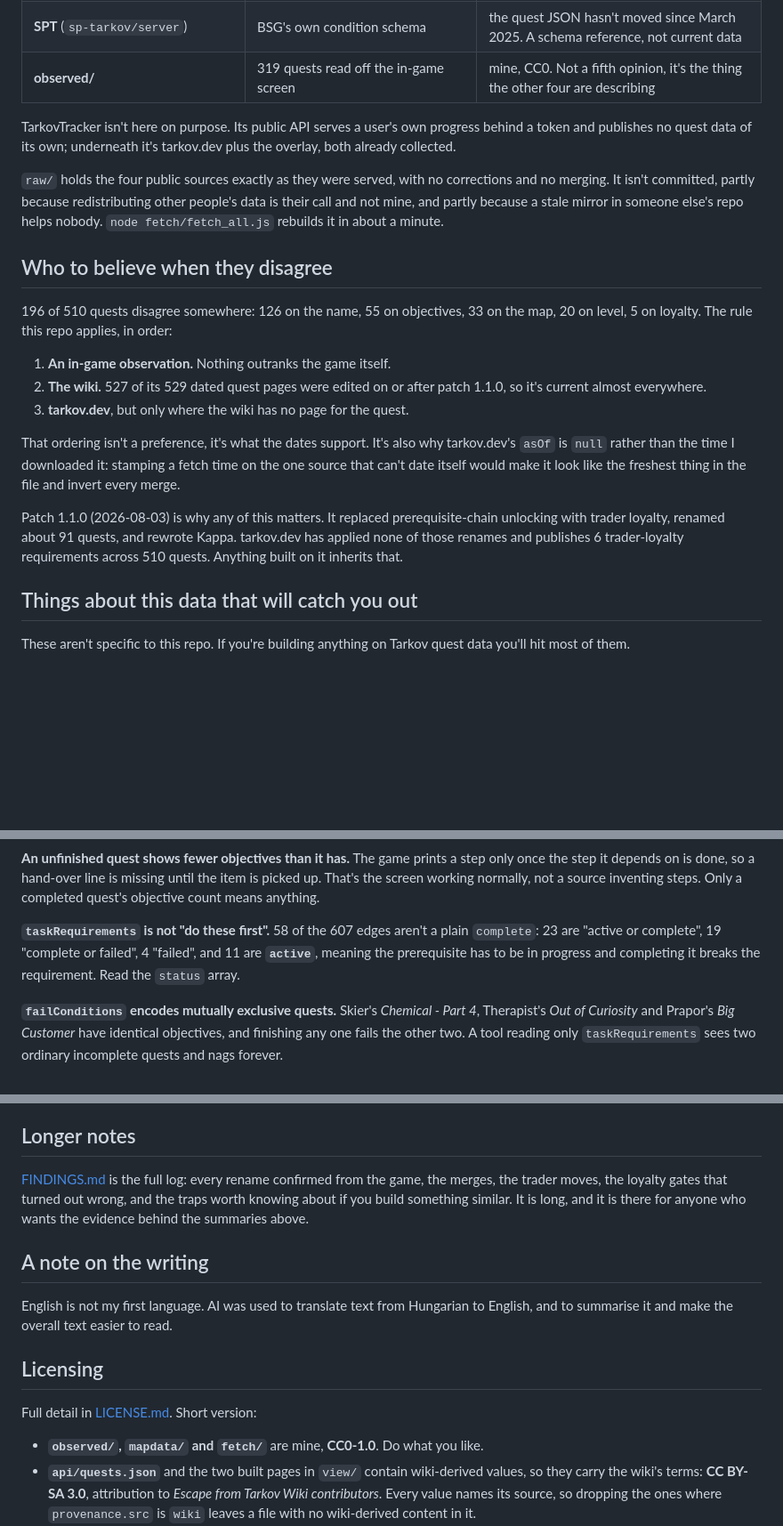
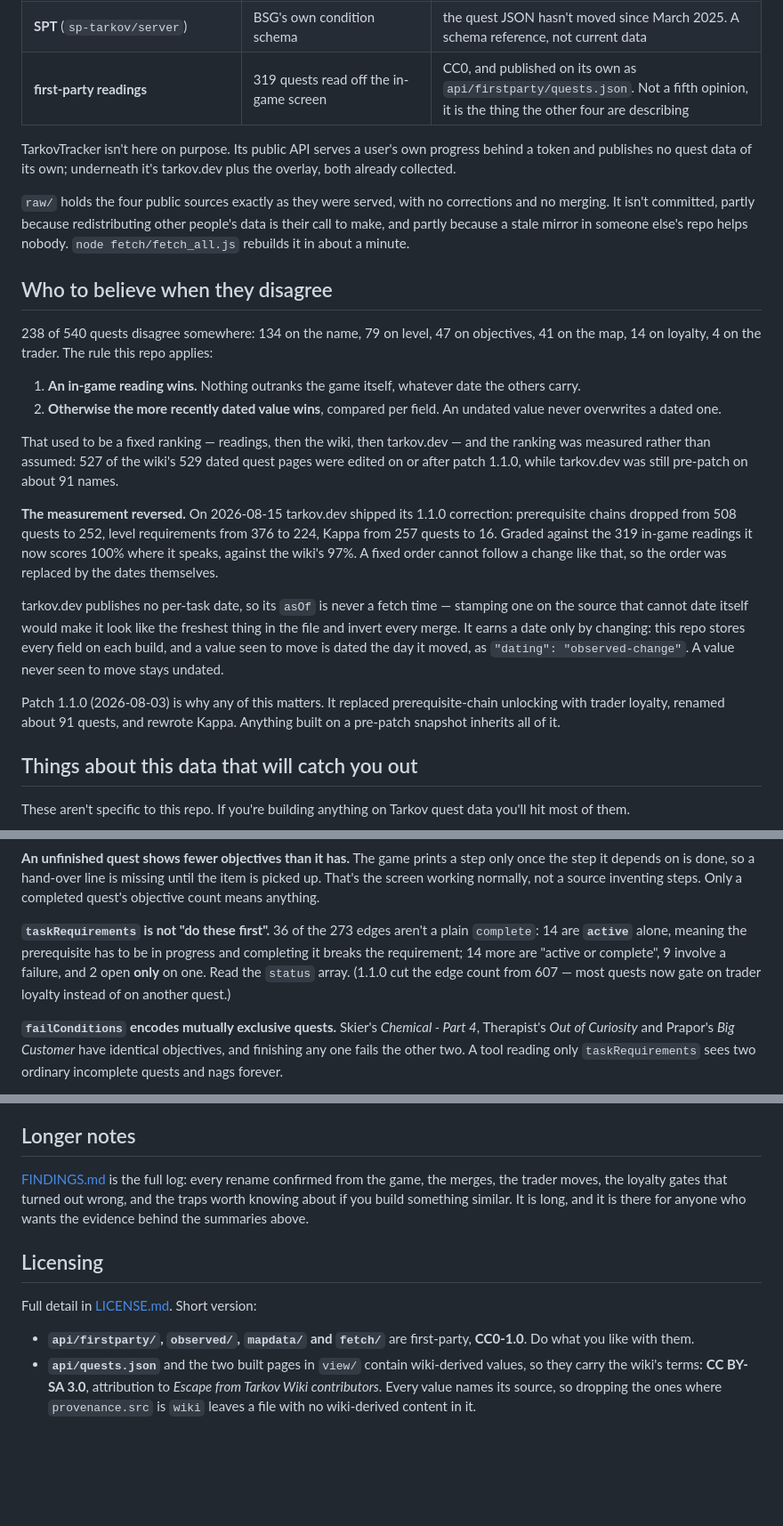
Before and after one commit to szepiz/tarkov-quest-data, a Markdown page: README.md, 3 parts joined by grey strips. Shown at 89% size. Drawn GitHub-style; blank space fills up the shorter version.

```diff
--- a/README.md
+++ b/README.md
@@ -113,5 +135,5 @@ other four get graded against.
 | **SPT** (`sp-tarkov/server`) | BSG's own condition schema | the quest JSON hasn't moved since March 2025. A schema reference, not current data |
-| **observed/** | 319 quests read off the in-game screen | mine, CC0. Not a fifth opinion, it's the thing the other four are describing |
+| **first-party readings** | 319 quests read off the in-game screen | CC0, and published on its own as `api/firstparty/quests.json`. Not a fifth opinion, it is the thing the other four are describing |
 
 TarkovTracker isn't here on purpose. Its public API serves a user's own progress
 behind a token and publishes no quest data of its own; underneath it's tarkov.dev
@@ -119,30 +141,43 @@ plus the overlay, both already collected.
 
 `raw/` holds the four public sources exactly as they were served, with no
 corrections and no merging. It isn't committed, partly because redistributing
-other people's data is their call and not mine, and partly because a stale mirror
-in someone else's repo helps nobody. `node fetch/fetch_all.js` rebuilds it in
+other people's data is their call to make, and partly because a stale mirror in
+someone else's repo helps nobody. `node fetch/fetch_all.js` rebuilds it in
 about a minute.
 
 ## Who to believe when they disagree
 
-196 of 510 quests disagree somewhere: 126 on the name, 55 on objectives, 33 on
-the map, 20 on level, 5 on loyalty. The rule this repo applies, in order:
+238 of 540 quests disagree somewhere: 134 on the name, 79 on level, 47 on
+objectives, 41 on the map, 14 on loyalty, 4 on the trader. The rule this repo
+applies:
 
-1. **An in-game observation.** Nothing outranks the game itself.
-2. **The wiki.** 527 of its 529 dated quest pages were edited on or after patch
-   1.1.0, so it's current almost everywhere.
-3. **tarkov.dev**, but only where the wiki has no page for the quest.
+1. **An in-game reading wins.** Nothing outranks the game itself, whatever date
+   the others carry.
+2. **Otherwise the more recently dated value wins**, compared per field. An
+   undated value never overwrites a dated one.
 
-That ordering isn't a preference, it's what the dates support. It's also why
-tarkov.dev's `asOf` is `null` rather than the time I downloaded it: stamping a
-fetch time on the one source that can't date itself would make it look like the
-freshest thing in the file and invert every merge.
+That used to be a fixed ranking — readings, then the wiki, then tarkov.dev —
+and the ranking was measured rather than assumed: 527 of the wiki's 529 dated
+quest pages were edited on or after patch 1.1.0, while tarkov.dev was still
+pre-patch on about 91 names.
+
+**The measurement reversed.** On 2026-08-15 tarkov.dev shipped its 1.1.0
+correction: prerequisite chains dropped from 508 quests to 252, level
+requirements from 376 to 224, Kappa from 257 quests to 16. Graded against the 319
+in-game readings it now scores 100% where it speaks, against the wiki's 97%. A
+fixed order cannot follow a change like that, so the order was replaced by the
+dates themselves.
+
+tarkov.dev publishes no per-task date, so its `asOf` is never a fetch time —
+stamping one on the source that cannot date itself would make it look like the
+freshest thing in the file and invert every merge. It earns a date only by
+changing: this repo stores every field on each build, and a value seen to move is
+dated the day it moved, as `"dating": "observed-change"`. A value never seen to
+move stays undated.
 
 Patch 1.1.0 (2026-08-03) is why any of this matters. It replaced
 prerequisite-chain unlocking with trader loyalty, renamed about 91 quests, and
-rewrote Kappa. tarkov.dev has applied none of those renames and publishes 6
-trader-loyalty requirements across 510 quests. Anything built on it inherits
-that.
+rewrote Kappa. Anything built on a pre-patch snapshot inherits all of it.
 
 ## Things about this data that will catch you out
 
@@ -172,10 +207,12 @@ step only once the step it depends on is done, so a hand-over line is missing
 until the item is picked up. That's the screen working normally, not a source
 inventing steps. Only a completed quest's objective count means anything.
 
-**`taskRequirements` is not "do these first".** 58 of the 607 edges aren't a
-plain `complete`: 23 are "active or complete", 19 "complete or failed", 4
-"failed", and 11 are **`active`**, meaning the prerequisite has to be in progress
-and completing it breaks the requirement. Read the `status` array.
+**`taskRequirements` is not "do these first".** 36 of the 273 edges aren't a
+plain `complete`: 14 are **`active`** alone, meaning the prerequisite has to be in
+progress and completing it breaks the requirement; 14 more are "active or
+complete", 9 involve a failure, and 2 open **only** on one. Read the `status`
+array. (1.1.0 cut the edge count from 607 — most quests now gate on trader
+loyalty instead of on another quest.)
 
 **`failConditions` encodes mutually exclusive quests.** Skier's *Chemical - Part
 4*, Therapist's *Out of Curiosity* and Prapor's *Big Customer* have identical
@@ -278,16 +297,12 @@ the merges, the trader moves, the loyalty gates that turned out wrong, and the
 traps worth knowing about if you build something similar. It is long, and it is
 there for anyone who wants the evidence behind the summaries above.
 
-## A note on the writing
-
-English is not my first language. AI was used to translate text from Hungarian
-to English, and to summarise it and make the overall text easier to read.
-
 ## Licensing
 
 Full detail in [LICENSE.md](LICENSE.md). Short version:
 
-- **`observed/`, `mapdata/` and `fetch/`** are mine, **CC0-1.0**. Do what you like.
+- **`api/firstparty/`, `observed/`, `mapdata/` and `fetch/`** are first-party,
+  **CC0-1.0**. Do what you like with them.
 - **`api/quests.json`** and the two built pages in `view/` contain wiki-derived
   values, so they carry the wiki's terms: **CC BY-SA 3.0**, attribution to
   *Escape from Tarkov Wiki contributors*. Every value names its source, so
```
Also changed, not shown: other parts of README.md (+64 -60 lines).
